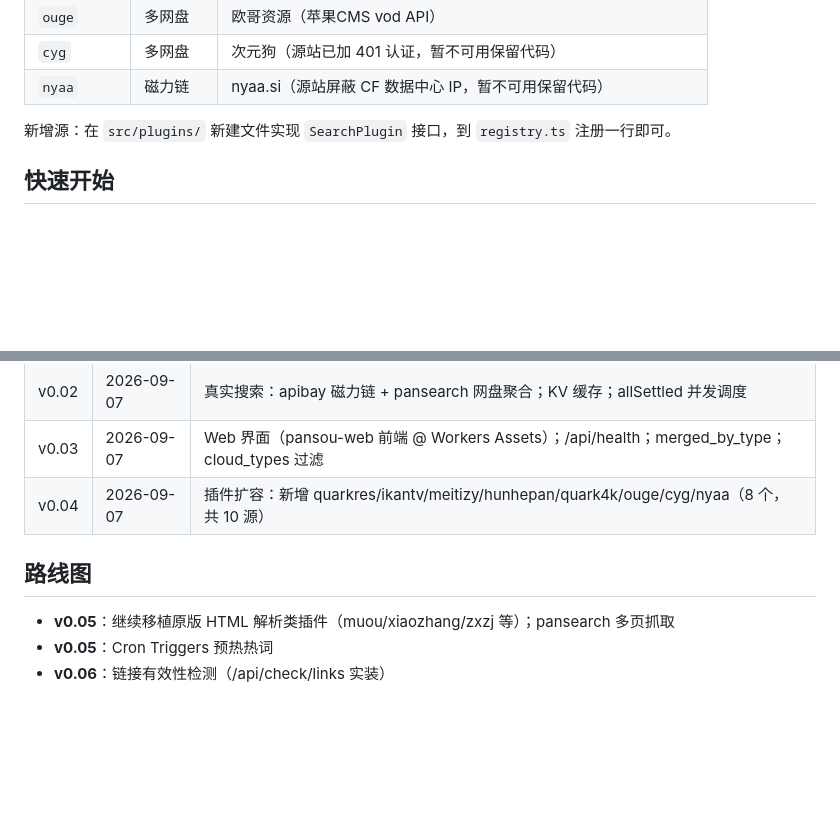
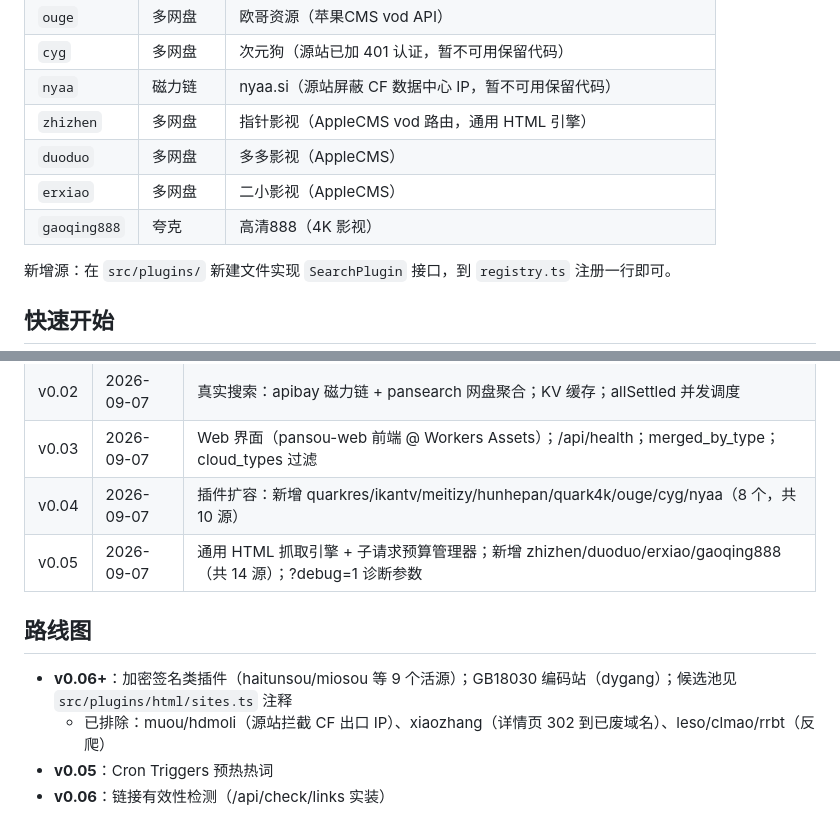
Before and after one commit to BboyTu/pansou-cf, a Markdown page: README.md, 2 parts joined by grey strips. Rendered like a GitHub page; blank space fills up the shorter version.

Commit message:
docs(v0.05): HTML engine + 4 new sources

```diff
--- a/README.md
+++ b/README.md
@@ -43,6 +43,10 @@
 | `ouge` | 多网盘 | 欧哥资源（苹果CMS vod API） |
 | `cyg` | 多网盘 | 次元狗（源站已加 401 认证，暂不可用保留代码） |
 | `nyaa` | 磁力链 | nyaa.si（源站屏蔽 CF 数据中心 IP，暂不可用保留代码） |
+| `zhizhen` | 多网盘 | 指针影视（AppleCMS vod 路由，通用 HTML 引擎） |
+| `duoduo` | 多网盘 | 多多影视（AppleCMS） |
+| `erxiao` | 多网盘 | 二小影视（AppleCMS） |
+| `gaoqing888` | 夸克 | 高清888（4K 影视） |
 
 新增源：在 `src/plugins/` 新建文件实现 `SearchPlugin` 接口，到 `registry.ts` 注册一行即可。
 
@@ -154,10 +158,12 @@ dist-web/               # pansou-web 构建产物（Workers Assets 托管，不
 | v0.02 | 2026-09-07 | 真实搜索：apibay 磁力链 + pansearch 网盘聚合；KV 缓存；allSettled 并发调度 |
 | v0.03 | 2026-09-07 | Web 界面（pansou-web 前端 @ Workers Assets）；/api/health；merged_by_type；cloud_types 过滤 |
 | v0.04 | 2026-09-07 | 插件扩容：新增 quarkres/ikantv/meitizy/hunhepan/quark4k/ouge/cyg/nyaa（8 个，共 10 源） |
+| v0.05 | 2026-09-07 | 通用 HTML 抓取引擎 + 子请求预算管理器；新增 zhizhen/duoduo/erxiao/gaoqing888（共 14 源）；?debug=1 诊断参数 |
 
 ## 路线图
 
-- **v0.05**：继续移植原版 HTML 解析类插件（muou/xiaozhang/zxzj 等）；pansearch 多页抓取
+- **v0.06+**：加密签名类插件（haitunsou/miosou 等 9 个活源）；GB18030 编码站（dygang）；候选池见 `src/plugins/html/sites.ts` 注释
+  - 已排除：muou/hdmoli（源站拦截 CF 出口 IP）、xiaozhang（详情页 302 到已废域名）、leso/clmao/rrbt（反爬）
 - **v0.05**：Cron Triggers 预热热词
 - **v0.06**：链接有效性检测（/api/check/links 实装）
 
```
